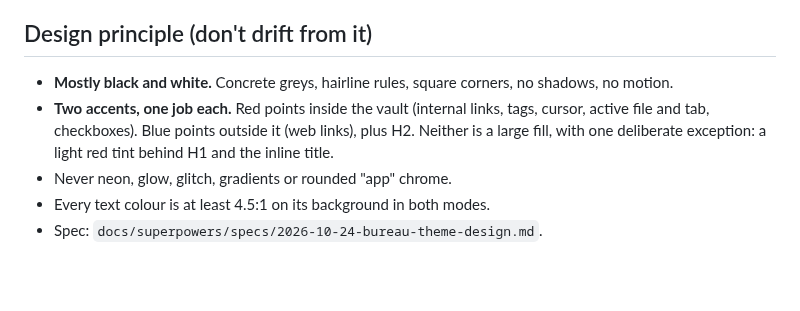
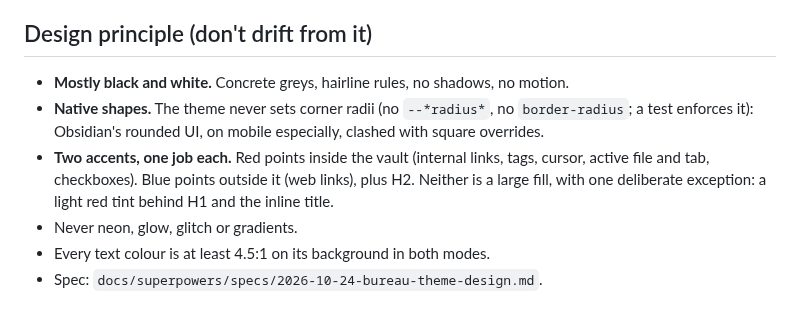
Before and after one commit to bobafouette/obsidian-bureau-theme, a Markdown page: CLAUDE.md, the part around the change. GitHub-like rendering; blank space fills up the shorter version.

```diff
--- a/CLAUDE.md
+++ b/CLAUDE.md
@@ -5,11 +5,13 @@ A minimal, futuristic theme for people who like Control's look (Remedy): brutali
 typographic, restrained. Comfortable for hours of reading and writing, not just a screenshot.
 
 ## Design principle (don't drift from it)
-- **Mostly black and white.** Concrete greys, hairline rules, square corners, no shadows, no motion.
+- **Mostly black and white.** Concrete greys, hairline rules, no shadows, no motion.
+- **Native shapes.** The theme never sets corner radii (no `--*radius*`, no `border-radius`;
+  a test enforces it): Obsidian's rounded UI, on mobile especially, clashed with square overrides.
 - **Two accents, one job each.** Red points inside the vault (internal links, tags, cursor,
   active file and tab, checkboxes). Blue points outside it (web links), plus H2. Neither is
   a large fill, with one deliberate exception: a light red tint behind H1 and the inline title.
-- Never neon, glow, glitch, gradients or rounded "app" chrome.
+- Never neon, glow, glitch or gradients.
 - Every text colour is at least 4.5:1 on its background in both modes.
 - Spec: `docs/superpowers/specs/2026-10-24-bureau-theme-design.md`.
 
```
Also changed, not shown: README.md (+1 -1 lines), preview/dark.png, preview/light.png, screenshot.png, 4 other files.
